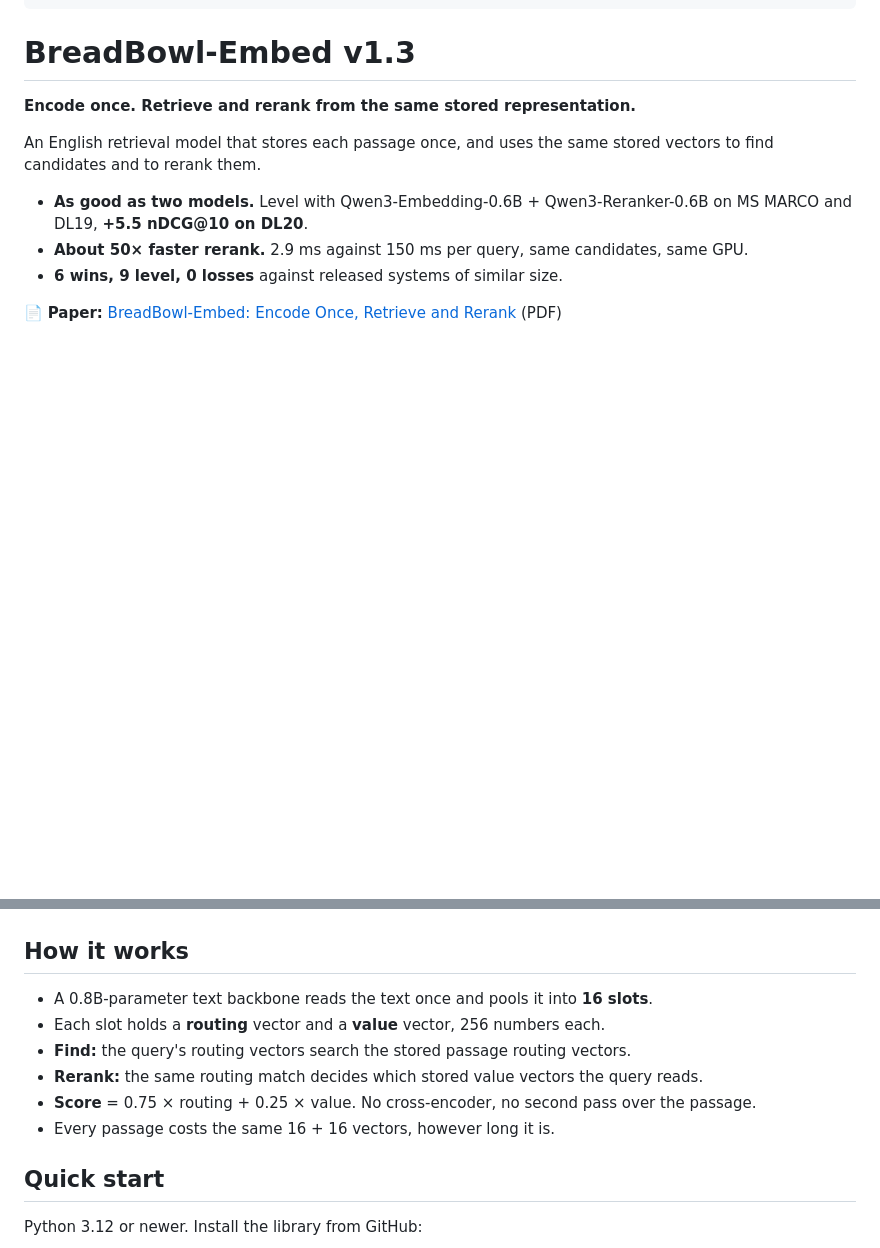
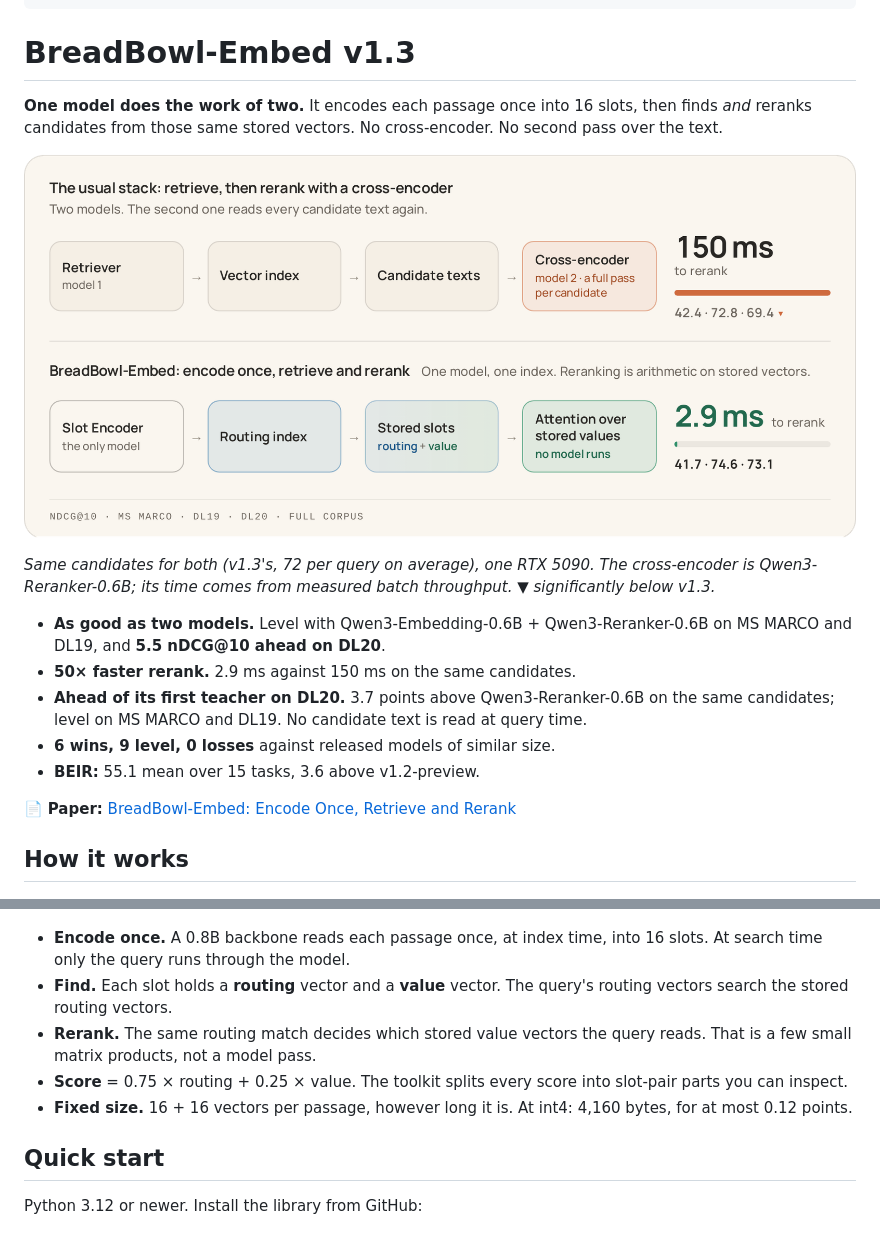
Before and after one commit to BreadBowlAI/breadbowl-embed, a Markdown page: docs/model-card-v1.3/README.md, 2 parts joined by grey strips. Drawn GitHub-style; pictures changed too: docs/model-card-v1.3/assets/one-vs-two.png (added); blank space fills up the shorter version.

```diff
--- a/docs/model-card-v1.3/README.md
+++ b/docs/model-card-v1.3/README.md
@@ -37,26 +37,29 @@ model-index:
 
 # BreadBowl-Embed v1.3
 
-**Encode once. Retrieve and rerank from the same stored representation.**
+**One model does the work of two.** It encodes each passage once into 16 slots, then finds *and* reranks candidates from those same stored vectors. No cross-encoder. No second pass over the text.
 
-An English retrieval model that stores each passage once, and uses the same stored vectors to find candidates and to rerank them.
+![Two stacks compared. The usual stack: retriever, vector index, candidate texts, then a cross-encoder (Qwen3-Reranker-0.6B, on v1.3's candidates) that runs a full pass per candidate: 150 ms to rerank, nDCG@10 42.4, 72.8 and 69.4. BreadBowl-Embed: Slot Encoder (the only model), routing index, stored routing and value slots, then attention over stored values with no model run: 2.9 ms to rerank, nDCG@10 41.7, 74.6 and 73.1.](assets/one-vs-two.png)
 
-- **As good as two models.** Level with Qwen3-Embedding-0.6B + Qwen3-Reranker-0.6B on MS MARCO and DL19, **+5.5 nDCG@10 on DL20**.
-- **About 50× faster rerank.** 2.9 ms against 150 ms per query, same candidates, same GPU.
-- **6 wins, 9 level, 0 losses** against released systems of similar size.
+*Same candidates for both (v1.3's, 72 per query on average), one RTX 5090. The cross-encoder is Qwen3-Reranker-0.6B; its time comes from measured batch throughput. ▼ significantly below v1.3.*
 
-📄 **Paper:** [BreadBowl-Embed: Encode Once, Retrieve and Rerank](paper/breadbowl-embed-v1.3.pdf) (PDF)
+- **As good as two models.** Level with Qwen3-Embedding-0.6B + Qwen3-Reranker-0.6B on MS MARCO and DL19, and **5.5 nDCG@10 ahead on DL20**.
+- **50× faster rerank.** 2.9 ms against 150 ms on the same candidates.
+- **Ahead of its first teacher on DL20.** 3.7 points above Qwen3-Reranker-0.6B on the same candidates; level on MS MARCO and DL19. No candidate text is read at query time.
+- **6 wins, 9 level, 0 losses** against released models of similar size.
+- **BEIR:** 55.1 mean over 15 tasks, 3.6 above v1.2-preview.
+
+📄 **Paper:** [BreadBowl-Embed: Encode Once, Retrieve and Rerank](paper/breadbowl-embed-v1.3.pdf)
+
+## How it works
 
 ![Diagram. A query or passage goes through the backbone, Qwen3.5 0.8B, and becomes 16 slots, stored once per passage. Each slot has a routing vector (256-d, finds candidates) and a value vector (256-d, reranks). Score equals 0.75 times routing plus 0.25 times value. No second model at rerank time.](assets/architecture.png)
 
-## How it works
-
-- A 0.8B-parameter text backbone reads the text once and pools it into **16 slots**.
-- Each slot holds a **routing** vector and a **value** vector, 256 numbers each.
-- **Find:** the query's routing vectors search the stored passage routing vectors.
-- **Rerank:** the same routing match decides which stored value vectors the query reads.
-- **Score** = 0.75 × routing + 0.25 × value. No cross-encoder, no second pass over the passage.
-- Every passage costs the same 16 + 16 vectors, however long it is.
+- **Encode once.** A 0.8B backbone reads each passage once, at index time, into 16 slots. At search time only the query runs through the model.
+- **Find.** Each slot holds a **routing** vector and a **value** vector. The query's routing vectors search the stored routing vectors.
+- **Rerank.** The same routing match decides which stored value vectors the query reads. That is a few small matrix products, not a model pass.
+- **Score** = 0.75 × routing + 0.25 × value. The toolkit splits every score into slot-pair parts you can inspect.
+- **Fixed size.** 16 + 16 vectors per passage, however long it is. At int4: 4,160 bytes, for at most 0.12 points.
 
 ## Quick start
 
```
Also changed, not shown: other parts of docs/model-card-v1.3/README.md (+15 -45 lines), docs/model-details-v1.3.md (+5 -5 lines).
